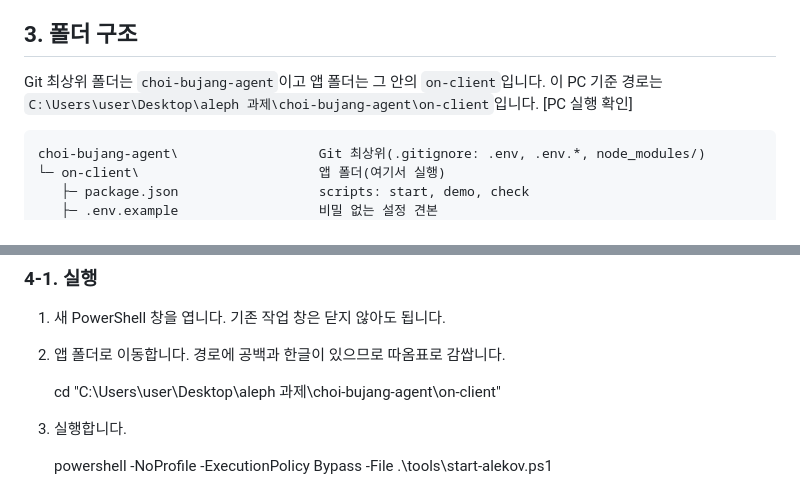
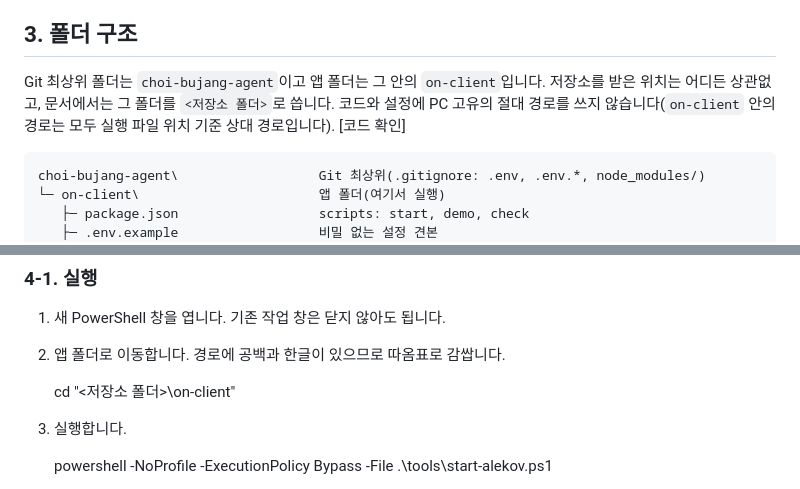
Before and after one commit to alska14/choi-bujang-agent, a Markdown page: on-client/docs/STUDENT_RUNBOOK.md, 2 parts joined by grey strips. Rendered like a GitHub page.

````diff
--- a/on-client/docs/STUDENT_RUNBOOK.md
+++ b/on-client/docs/STUDENT_RUNBOOK.md
@@ -32,7 +32,7 @@
 
 ## 3. 폴더 구조
 
-Git 최상위 폴더는 `choi-bujang-agent`이고 앱 폴더는 그 안의 `on-client`입니다. 이 PC 기준 경로는 `C:\Users\user\Desktop\aleph 과제\choi-bujang-agent\on-client`입니다. [PC 실행 확인]
+Git 최상위 폴더는 `choi-bujang-agent`이고 앱 폴더는 그 안의 `on-client`입니다. 저장소를 받은 위치는 어디든 상관없고, 문서에서는 그 폴더를 `<저장소 폴더>`로 씁니다. 코드와 설정에 PC 고유의 절대 경로를 쓰지 않습니다(`on-client` 안의 경로는 모두 실행 파일 위치 기준 상대 경로입니다). [코드 확인]
 
 ```text
 choi-bujang-agent\                  Git 최상위(.gitignore: .env, .env.*, node_modules/)
@@ -66,7 +66,7 @@ choi-bujang-agent\                  Git 최상위(.gitignore: .env, .env.*, node
 1. 새 PowerShell 창을 엽니다. 기존 작업 창은 닫지 않아도 됩니다.
 2. 앱 폴더로 이동합니다. 경로에 공백과 한글이 있으므로 따옴표로 감쌉니다.
 
-    cd "C:\Users\user\Desktop\aleph 과제\choi-bujang-agent\on-client"
+    cd "<저장소 폴더>\on-client"
 
 3. 실행합니다.
 
````
Also changed, not shown: on-client/docs/DATA_RETENTION.md (added, +40 -0 lines).
